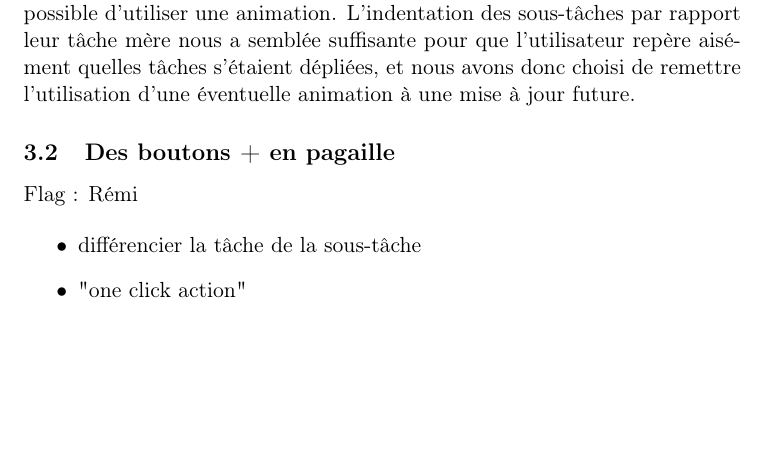
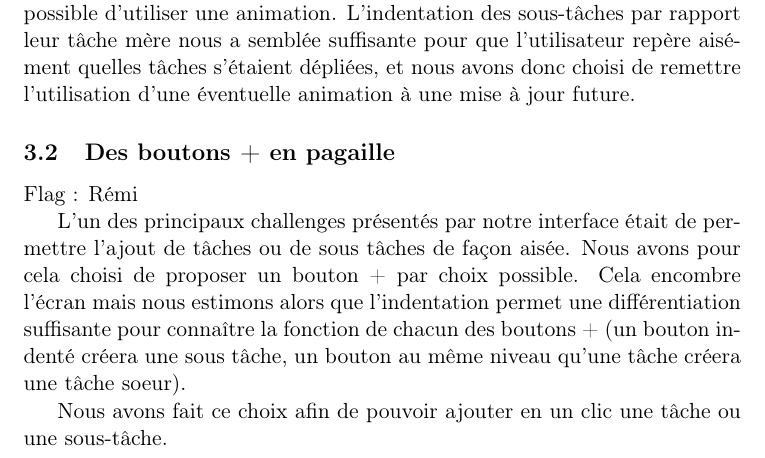
Before and after one commit to sildar/TASER, a LaTeX document (rapport.tex): part of page 4 of 7, cut so that both start at the same text, the shorter picture padded with empty space. Compiled offline with pdfLaTeX.

Commit message:
ended the subsection

```diff
--- a/rapport.tex
+++ b/rapport.tex
@@ -166,10 +166,22 @@ future.
 \subsection{Des boutons + en pagaille}
 Flag : Rémi
 
-\begin{itemize}
-\item différencier la tâche de la sous-tâche
-\item "one click action"
-\end{itemize}
+L'un des principaux challenges présentés par notre interface était de
+permettre l'ajout de tâches ou de sous tâches de façon aisée. Nous
+avons pour cela choisi de proposer un bouton + par choix
+possible. Cela encombre l'écran mais nous estimons alors que
+l'indentation permet une différentiation suffisante pour connaître la
+fonction de chacun des boutons + (un bouton indenté créera une sous
+tâche, un bouton au même niveau qu'une tâche créera une tâche soeur).
+
+Nous avons fait ce choix afin de pouvoir ajouter en un clic une tâche
+ou une sous-tâche.
+
+
+% \begin{itemize}
+% \item différencier la tâche de la sous-tâche
+% \item "one click action"
+% \end{itemize}
 
 
 \subsection{No pop paradigm}
```
